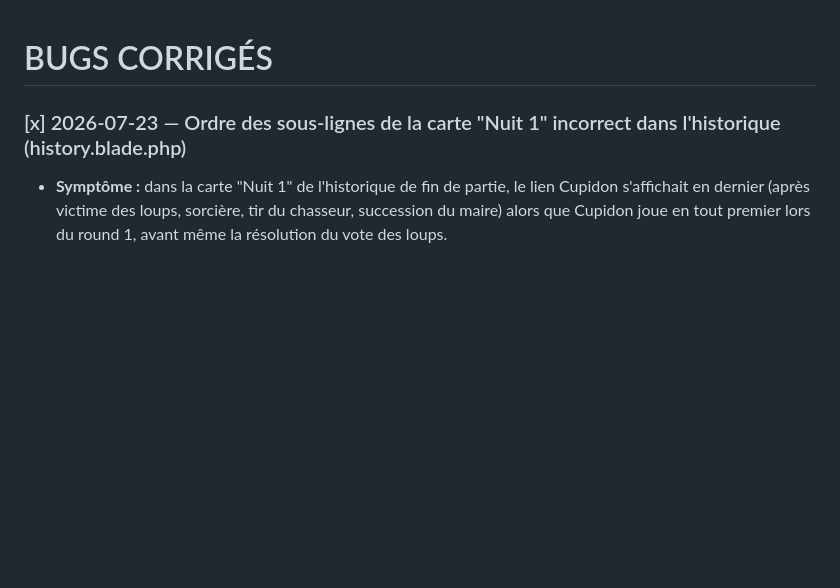
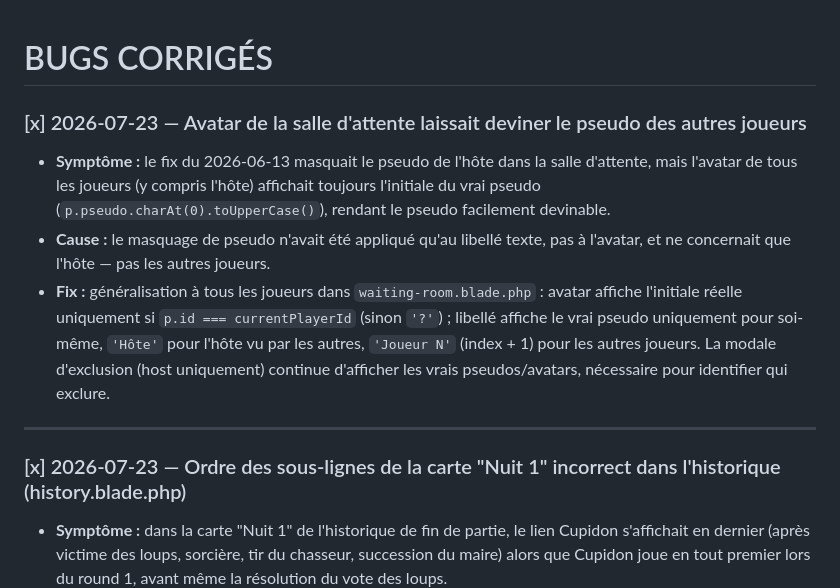
Before and after one commit to joe-pierre/loup-garou, a Markdown page: BUGS_AND_ROADMAP.md, the part around the change. GitHub-like rendering; blank space fills up the shorter version.

Commit message:
docs: consigner le fix de masquage avatar/pseudo en salle d'attente
Co-Authored-By: Claude Sonnet 5 <noreply@anthropic.com>
Claude-Session: https://claude.ai/code/session_01DSQVaQgPJFWC1qaEz3XsuK

```diff
--- a/BUGS_AND_ROADMAP.md
+++ b/BUGS_AND_ROADMAP.md
@@ -1,4 +1,12 @@
 # BUGS CORRIGÉS
+
+### [x] 2026-07-23 — Avatar de la salle d'attente laissait deviner le pseudo des autres joueurs
+
+- **Symptôme :** le fix du 2026-06-13 masquait le pseudo de l'hôte dans la salle d'attente, mais l'avatar de tous les joueurs (y compris l'hôte) affichait toujours l'initiale du vrai pseudo (`p.pseudo.charAt(0).toUpperCase()`), rendant le pseudo facilement devinable.
+- **Cause :** le masquage de pseudo n'avait été appliqué qu'au libellé texte, pas à l'avatar, et ne concernait que l'hôte — pas les autres joueurs.
+- **Fix :** généralisation à tous les joueurs dans `waiting-room.blade.php` : avatar affiche l'initiale réelle uniquement si `p.id === currentPlayerId` (sinon `'?'`) ; libellé affiche le vrai pseudo uniquement pour soi-même, `'Hôte'` pour l'hôte vu par les autres, `'Joueur N'` (index + 1) pour les autres joueurs. La modale d'exclusion (host uniquement) continue d'afficher les vrais pseudos/avatars, nécessaire pour identifier qui exclure.
+
+---
 
 ### [x] 2026-07-23 — Ordre des sous-lignes de la carte "Nuit 1" incorrect dans l'historique (history.blade.php)
 
```
